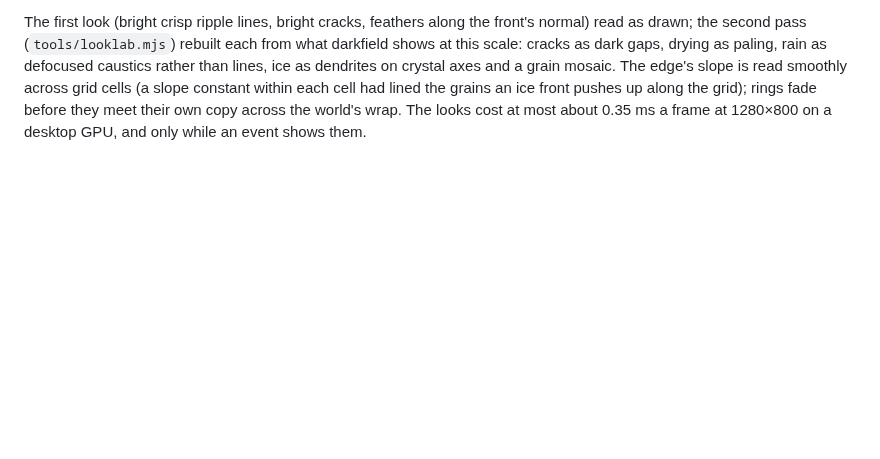
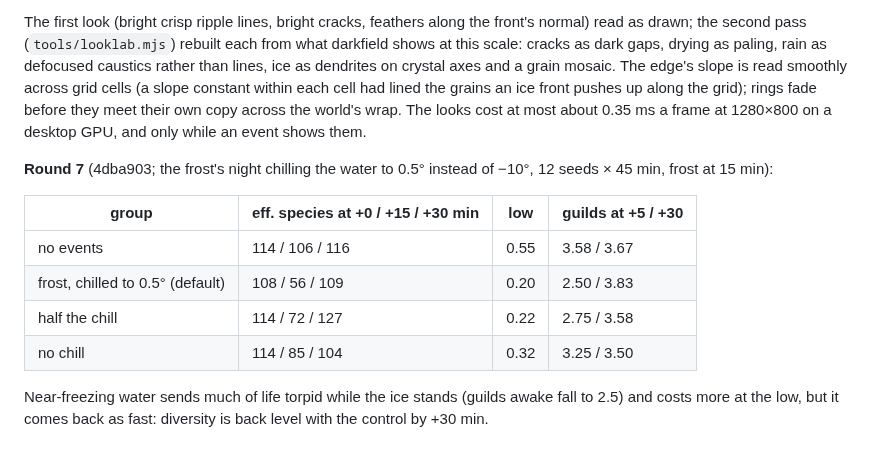
Before and after one commit to thallada/tidemote, a Markdown page: docs/catastrophes.md, the part around the change. Rendered like a GitHub page; blank space fills up the shorter version.

Commit message:
docs/catastrophes.md: round 7 (the frost chilled to 0.5°)
Co-Authored-By: Claude Opus 5.5 (1M context) <noreply@anthropic.com>
Claude-Session: https://claude.ai/code/session_01J1YM5CWgQ12WGgk1uTWwrB

```diff
--- a/docs/catastrophes.md
+++ b/docs/catastrophes.md
@@ -188,3 +188,15 @@ as paling, rain as defocused caustics rather than lines, ice as dendrites on cry
 edge's slope is read smoothly across grid cells (a slope constant within each cell had lined the grains an ice front
 pushes up along the grid); rings fade before they meet their own copy across the world's wrap. The looks cost at
 most about 0.35 ms a frame at 1280×800 on a desktop GPU, and only while an event shows them.
+
+**Round 7** (4dba903; the frost's night chilling the water to 0.5° instead of −10°, 12 seeds × 45 min, frost at 15 min):
+
+| group | eff. species at +0 / +15 / +30 min | low | guilds at +5 / +30 |
+|---|---|---|---|
+| no events | 114 / 106 / 116 | 0.55 | 3.58 / 3.67 |
+| frost, chilled to 0.5° (default) | 108 / 56 / 109 | 0.20 | 2.50 / 3.83 |
+| half the chill | 114 / 72 / 127 | 0.22 | 2.75 / 3.58 |
+| no chill | 114 / 85 / 104 | 0.32 | 3.25 / 3.50 |
+
+Near-freezing water sends much of life torpid while the ice stands (guilds awake fall to 2.5) and costs more at the
+low, but it comes back as fast: diversity is back level with the control by +30 min.
```
